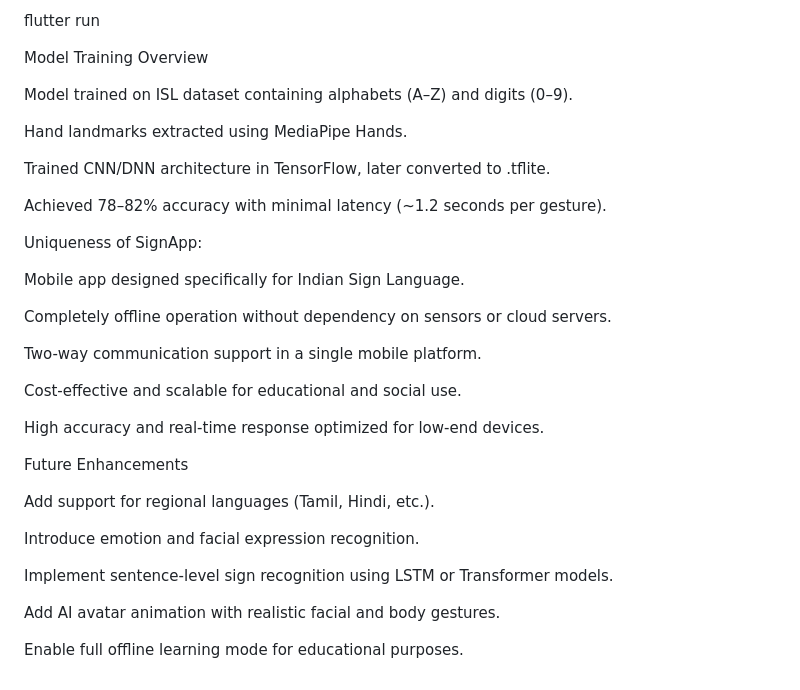
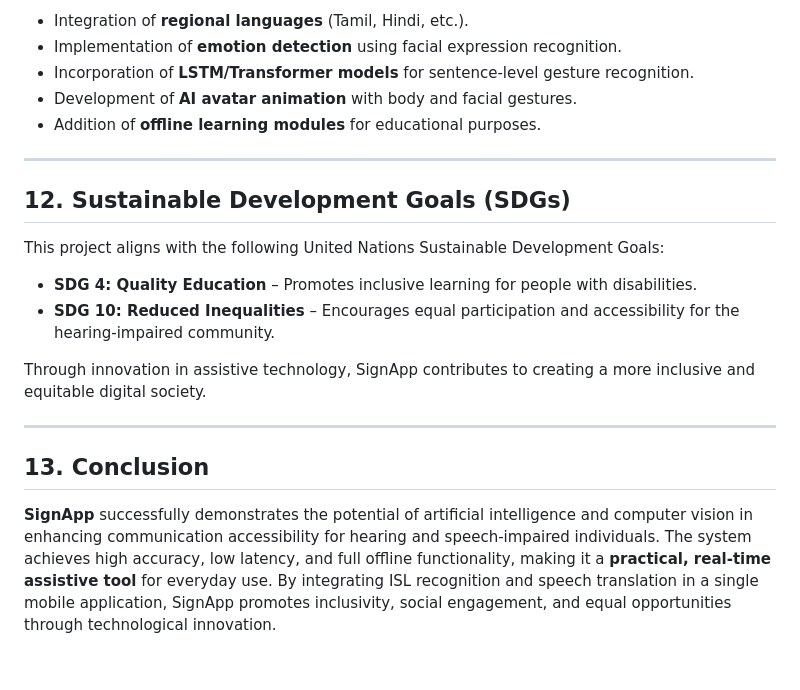
Before and after one commit to AkashB45/Sign-Language-Recognition-App-using-Deep-Learning, a Markdown page: README.md, the part around one of its changes. Rendered like a GitHub page.

```diff
--- a/README.md
+++ b/README.md
@@ -114,36 +155,23 @@ Run the application:
 
-flutter run
+* Integration of **regional languages** (Tamil, Hindi, etc.).
+* Implementation of **emotion detection** using facial expression recognition.
+* Incorporation of **LSTM/Transformer models** for sentence-level gesture recognition.
+* Development of **AI avatar animation** with body and facial gestures.
+* Addition of **offline learning modules** for educational purposes.
 
-Model Training Overview
+---
 
-Model trained on ISL dataset containing alphabets (A–Z) and digits (0–9).
+## 12. Sustainable Development Goals (SDGs)
 
-Hand landmarks extracted using MediaPipe Hands.
+This project aligns with the following United Nations Sustainable Development Goals:
 
-Trained CNN/DNN architecture in TensorFlow, later converted to .tflite.
+* **SDG 4: Quality Education** – Promotes inclusive learning for people with disabilities.
+* **SDG 10: Reduced Inequalities** – Encourages equal participation and accessibility for the hearing-impaired community.
 
-Achieved 78–82% accuracy with minimal latency (~1.2 seconds per gesture).
+Through innovation in assistive technology, SignApp contributes to creating a more inclusive and equitable digital society.
 
-Uniqueness of SignApp:
+---
 
-Mobile app designed specifically for Indian Sign Language.
+## 13. Conclusion
 
-Completely offline operation without dependency on sensors or cloud servers.
-
-Two-way communication support in a single mobile platform.
-
-Cost-effective and scalable for educational and social use.
-
-High accuracy and real-time response optimized for low-end devices.
-
-Future Enhancements
-
-Add support for regional languages (Tamil, Hindi, etc.).
-
-Introduce emotion and facial expression recognition.
-
-Implement sentence-level sign recognition using LSTM or Transformer models.
-
-Add AI avatar animation with realistic facial and body gestures.
-
-Enable full offline learning mode for educational purposes.
+**SignApp** successfully demonstrates the potential of artificial intelligence and computer vision in enhancing communication accessibility for hearing and speech-impaired individuals. The system achieves high accuracy, low latency, and full offline functionality, making it a **practical, real-time assistive tool** for everyday use. By integrating ISL recognition and speech translation in a single mobile application, SignApp promotes inclusivity, social engagement, and equal opportunities through technological innovation.
```
Also changed, not shown: other parts of README.md (+103 -62 lines).
